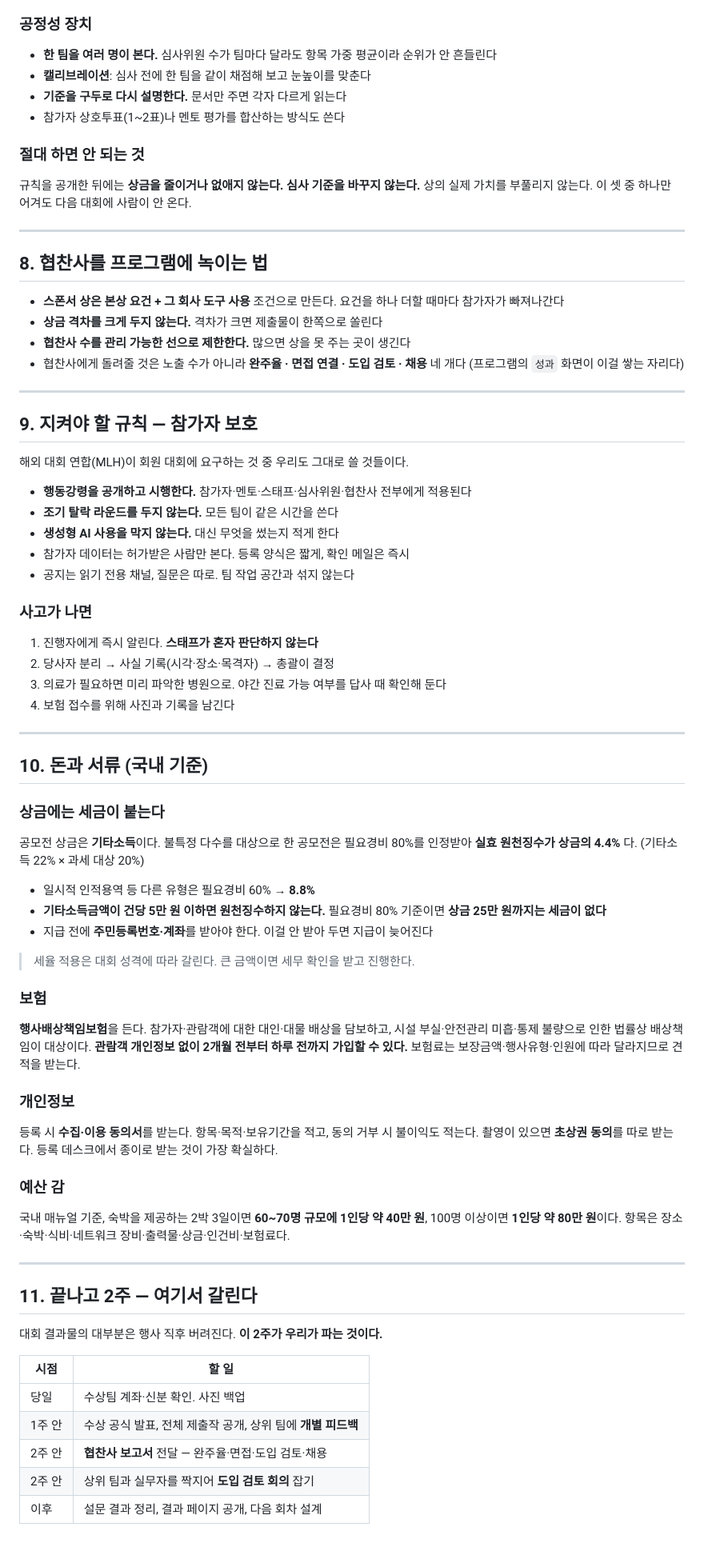
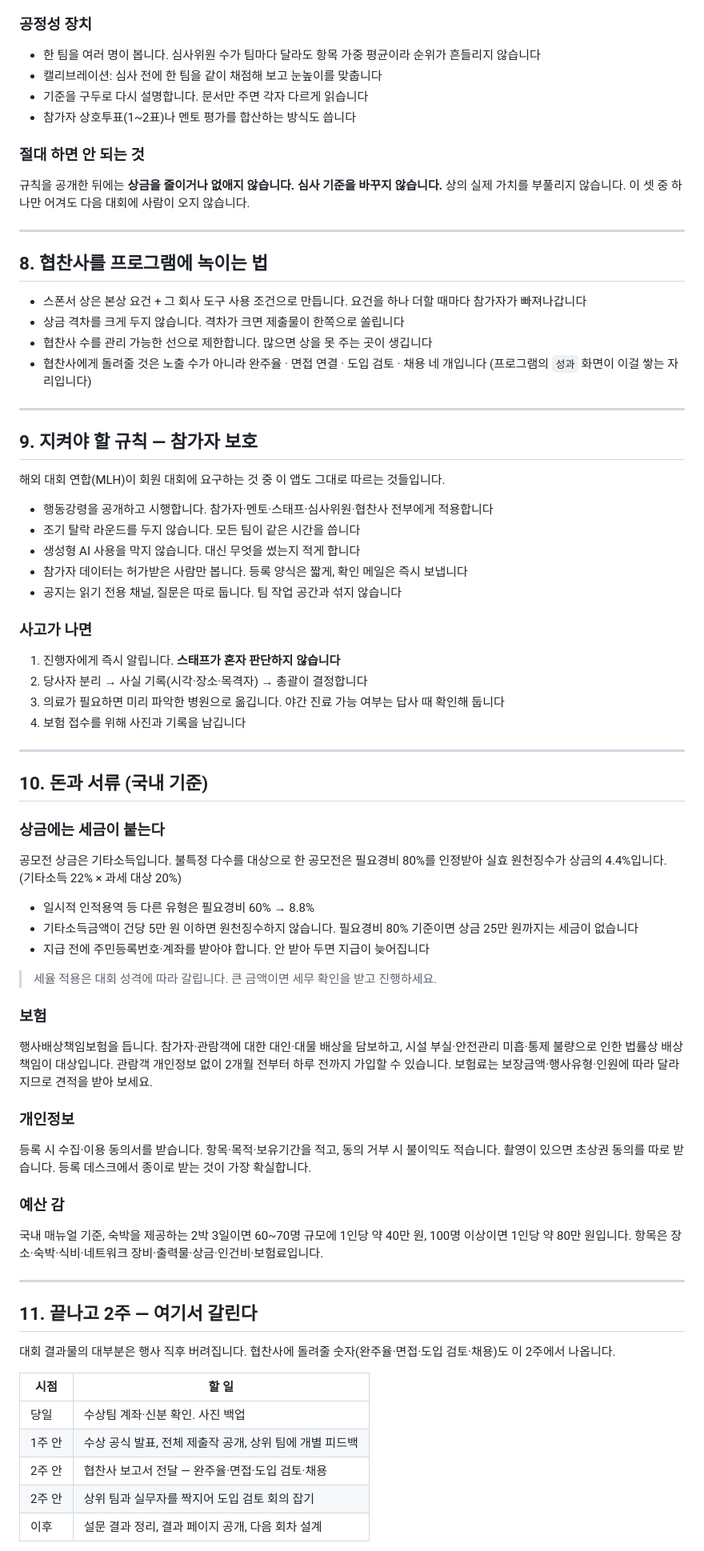
Before and after one commit to mandeun/hackon, a Markdown page: GUIDE.md, the part around one of its changes. Shown at 80% size. GitHub-like rendering.

```diff
--- a/GUIDE.md
+++ b/GUIDE.md
@@ -164,45 +164,45 @@ QR 과 큰 화면 둘 다 있으면 "주소가 뭐예요" 라는 질문이 사
 
 ### 공정성 장치
 
-- **한 팀을 여러 명이 본다.** 심사위원 수가 팀마다 달라도 항목 가중 평균이라 순위가 안 흔들린다
-- **캘리브레이션**: 심사 전에 한 팀을 같이 채점해 보고 눈높이를 맞춘다
-- **기준을 구두로 다시 설명한다.** 문서만 주면 각자 다르게 읽는다
-- 참가자 상호투표(1~2표)나 멘토 평가를 합산하는 방식도 쓴다
+- 한 팀을 여러 명이 봅니다. 심사위원 수가 팀마다 달라도 항목 가중 평균이라 순위가 흔들리지 않습니다
+- 캘리브레이션: 심사 전에 한 팀을 같이 채점해 보고 눈높이를 맞춥니다
+- 기준을 구두로 다시 설명합니다. 문서만 주면 각자 다르게 읽습니다
+- 참가자 상호투표(1~2표)나 멘토 평가를 합산하는 방식도 씁니다
 
 ### 절대 하면 안 되는 것
 
-규칙을 공개한 뒤에는 **상금을 줄이거나 없애지 않는다. 심사 기준을 바꾸지 않는다.**
-상의 실제 가치를 부풀리지 않는다. 이 셋 중 하나만 어겨도 다음 대회에 사람이 안 온다.
+규칙을 공개한 뒤에는 **상금을 줄이거나 없애지 않습니다. 심사 기준을 바꾸지 않습니다.**
+상의 실제 가치를 부풀리지 않습니다. 이 셋 중 하나만 어겨도 다음 대회에 사람이 오지 않습니다.
 
 ---
 
 ## 8. 협찬사를 프로그램에 녹이는 법
 
-- **스폰서 상은 본상 요건 + 그 회사 도구 사용** 조건으로 만든다.
-  요건을 하나 더할 때마다 참가자가 빠져나간다
-- **상금 격차를 크게 두지 않는다.** 격차가 크면 제출물이 한쪽으로 쏠린다
-- **협찬사 수를 관리 가능한 선으로 제한한다.** 많으면 상을 못 주는 곳이 생긴다
-- 협찬사에게 돌려줄 것은 노출 수가 아니라 **완주율 · 면접 연결 · 도입 검토 · 채용** 네 개다
-  (프로그램의 `성과` 화면이 이걸 쌓는 자리다)
+- 스폰서 상은 본상 요건 + 그 회사 도구 사용 조건으로 만듭니다.
+  요건을 하나 더할 때마다 참가자가 빠져나갑니다
+- 상금 격차를 크게 두지 않습니다. 격차가 크면 제출물이 한쪽으로 쏠립니다
+- 협찬사 수를 관리 가능한 선으로 제한합니다. 많으면 상을 못 주는 곳이 생깁니다
+- 협찬사에게 돌려줄 것은 노출 수가 아니라 완주율 · 면접 연결 · 도입 검토 · 채용 네 개입니다
+  (프로그램의 `성과` 화면이 이걸 쌓는 자리입니다)
 
 ---
 
 ## 9. 지켜야 할 규칙 — 참가자 보호
 
-해외 대회 연합(MLH)이 회원 대회에 요구하는 것 중 우리도 그대로 쓸 것들이다.
+해외 대회 연합(MLH)이 회원 대회에 요구하는 것 중 이 앱도 그대로 따르는 것들입니다.
 
-- **행동강령을 공개하고 시행한다.** 참가자·멘토·스태프·심사위원·협찬사 전부에게 적용된다
-- **조기 탈락 라운드를 두지 않는다.** 모든 팀이 같은 시간을 쓴다
-- **생성형 AI 사용을 막지 않는다.** 대신 무엇을 썼는지 적게 한다
-- 참가자 데이터는 허가받은 사람만 본다. 등록 양식은 짧게, 확인 메일은 즉시
-- 공지는 읽기 전용 채널, 질문은 따로. 팀 작업 공간과 섞지 않는다
+- 행동강령을 공개하고 시행합니다. 참가자·멘토·스태프·심사위원·협찬사 전부에게 적용합니다
+- 조기 탈락 라운드를 두지 않습니다. 모든 팀이 같은 시간을 씁니다
+- 생성형 AI 사용을 막지 않습니다. 대신 무엇을 썼는지 적게 합니다
+- 참가자 데이터는 허가받은 사람만 봅니다. 등록 양식은 짧게, 확인 메일은 즉시 보냅니다
+- 공지는 읽기 전용 채널, 질문은 따로 둡니다. 팀 작업 공간과 섞지 않습니다
 
 ### 사고가 나면
 
-1. 진행자에게 즉시 알린다. **스태프가 혼자 판단하지 않는다**
-2. 당사자 분리 → 사실 기록(시각·장소·목격자) → 총괄이 결정
-3. 의료가 필요하면 미리 파악한 병원으로. 야간 진료 가능 여부를 답사 때 확인해 둔다
-4. 보험 접수를 위해 사진과 기록을 남긴다
+1. 진행자에게 즉시 알립니다. **스태프가 혼자 판단하지 않습니다**
+2. 당사자 분리 → 사실 기록(시각·장소·목격자) → 총괄이 결정합니다
+3. 의료가 필요하면 미리 파악한 병원으로 옮깁니다. 야간 진료 가능 여부는 답사 때 확인해 둡니다
+4. 보험 접수를 위해 사진과 기록을 남깁니다
 
 ---
 
@@ -210,45 +210,45 @@ QR 과 큰 화면 둘 다 있으면 "주소가 뭐예요" 라는 질문이 사
 
 ### 상금에는 세금이 붙는다
 
-공모전 상금은 **기타소득**이다. 불특정 다수를 대상으로 한 공모전은 필요경비 80%를 인정받아
-**실효 원천징수가 상금의 4.4%** 다. (기타소득 22% × 과세 대상 20%)
+공모전 상금은 기타소득입니다. 불특정 다수를 대상으로 한 공모전은 필요경비 80%를 인정받아
+실효 원천징수가 상금의 4.4%입니다. (기타소득 22% × 과세 대상 20%)
 
-- 일시적 인적용역 등 다른 유형은 필요경비 60% → **8.8%**
-- **기타소득금액이 건당 5만 원 이하면 원천징수하지 않는다.**
-  필요경비 80% 기준이면 **상금 25만 원까지는 세금이 없다**
-- 지급 전에 **주민등록번호·계좌**를 받아야 한다. 이걸 안 받아 두면 지급이 늦어진다
+- 일시적 인적용역 등 다른 유형은 필요경비 60% → 8.8%
+- 기타소득금액이 건당 5만 원 이하면 원천징수하지 않습니다.
+  필요경비 80% 기준이면 상금 25만 원까지는 세금이 없습니다
+- 지급 전에 주민등록번호·계좌를 받아야 합니다. 안 받아 두면 지급이 늦어집니다
 
-> 세율 적용은 대회 성격에 따라 갈린다. 큰 금액이면 세무 확인을 받고 진행한다.
+> 세율 적용은 대회 성격에 따라 갈립니다. 큰 금액이면 세무 확인을 받고 진행하세요.
 
 ### 보험
 
-**행사배상책임보험**을 든다. 참가자·관람객에 대한 대인·대물 배상을 담보하고,
-시설 부실·안전관리 미흡·통제 불량으로 인한 법률상 배상책임이 대상이다.
-**관람객 개인정보 없이 2개월 전부터 하루 전까지 가입할 수 있다.**
-보험료는 보장금액·행사유형·인원에 따라 달라지므로 견적을 받는다.
+행사배상책임보험을 듭니다. 참가자·관람객에 대한 대인·대물 배상을 담보하고,
+시설 부실·안전관리 미흡·통제 불량으로 인한 법률상 배상책임이 대상입니다.
+관람객 개인정보 없이 2개월 전부터 하루 전까지 가입할 수 있습니다.
+보험료는 보장금액·행사유형·인원에 따라 달라지므로 견적을 받아 보세요.
 
 ### 개인정보
 
-등록 시 **수집·이용 동의서**를 받는다. 항목·목적·보유기간을 적고, 동의 거부 시 불이익도 적는다.
-촬영이 있으면 **초상권 동의**를 따로 받는다. 등록 데스크에서 종이로 받는 것이 가장 확실하다.
+등록 시 수집·이용 동의서를 받습니다. 항목·목적·보유기간을 적고, 동의 거부 시 불이익도 적습니다.
+촬영이 있으면 초상권 동의를 따로 받습니다. 등록 데스크에서 종이로 받는 것이 가장 확실합니다.
 
 ### 예산 감
 
 국내 매뉴얼 기준, 숙박을 제공하는 2박 3일이면
-**60~70명 규모에 1인당 약 40만 원**, 100명 이상이면 **1인당 약 80만 원**이다.
-항목은 장소·숙박·식비·네트워크 장비·출력물·상금·인건비·보험료다.
+60~70명 규모에 1인당 약 40만 원, 100명 이상이면 1인당 약 80만 원입니다.
+항목은 장소·숙박·식비·네트워크 장비·출력물·상금·인건비·보험료입니다.
 
 ---
 
 ## 11. 끝나고 2주 — 여기서 갈린다
 
-대회 결과물의 대부분은 행사 직후 버려진다. **이 2주가 우리가 파는 것이다.**
+대회 결과물의 대부분은 행사 직후 버려집니다. 협찬사에 돌려줄 숫자(완주율·면접·도입 검토·채용)도 이 2주에서 나옵니다.
 
 | 시점 | 할 일 |
 |---|---|
 | 당일 | 수상팀 계좌·신분 확인. 사진 백업 |
-| 1주 안 | 수상 공식 발표, 전체 제출작 공개, 상위 팀에 **개별 피드백** |
-| 2주 안 | **협찬사 보고서** 전달 — 완주율·면접·도입 검토·채용 |
-| 2주 안 | 상위 팀과 실무자를 짝지어 **도입 검토 회의** 잡기 |
+| 1주 안 | 수상 공식 발표, 전체 제출작 공개, 상위 팀에 개별 피드백 |
+| 2주 안 | 협찬사 보고서 전달 — 완주율·면접·도입 검토·채용 |
+| 2주 안 | 상위 팀과 실무자를 짝지어 도입 검토 회의 잡기 |
 | 이후 | 설문 결과 정리, 결과 페이지 공개, 다음 회차 설계 |
 
```
Also changed, not shown: other parts of GUIDE.md (+75 -74 lines).
